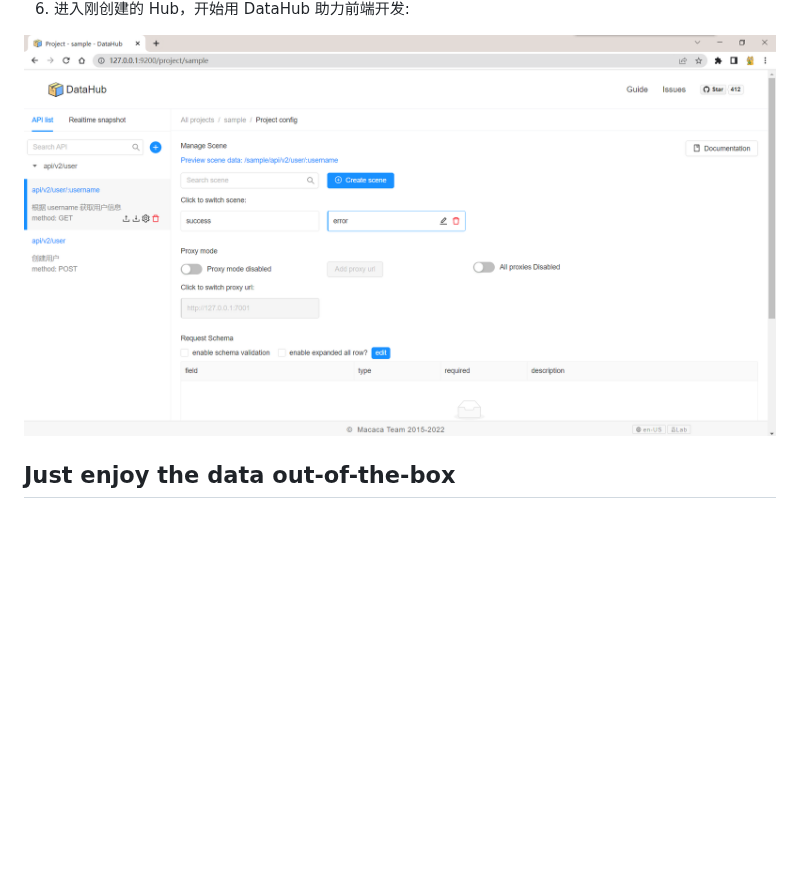
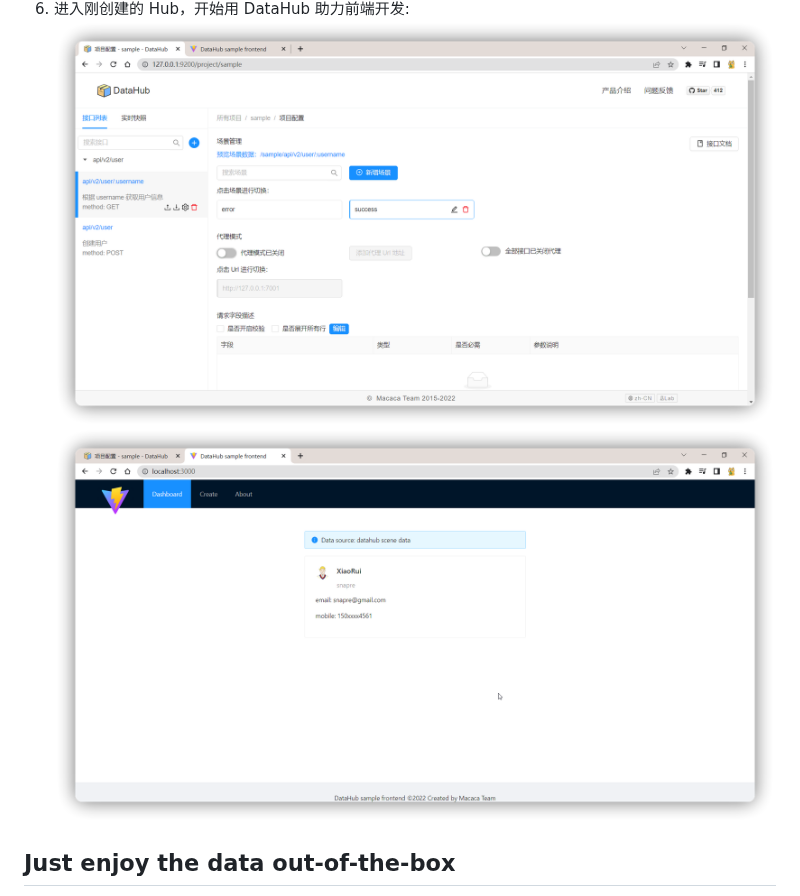
Before and after one commit to snapre/macaca-datahub-sample, a Markdown page: README.md, the part around one of its changes. Drawn GitHub-style; pictures changed too: docs/public/frontend-dev.png (added), docs/public/main.png; blank space fills up the shorter version.

```diff
--- a/README.md
+++ b/README.md
@@ -41,6 +41,7 @@ $ http://127.0.0.1:9200
 
 6. 进入刚创建的 Hub，开始用 DataHub 助力前端开发:
-<img src="./docs/public/main.png" style="border-radius: 8px; margin: 16px" />
+![Dashboard](./docs/public/main.png)
+![Frontend Dev](./docs/public/frontend-dev.png)
 
 ## Just enjoy the data out-of-the-box
 
```
Also changed, not shown: other parts of README.md (+4 -4 lines), docs/public/datahub-create-hub.png, docs/public/open-upload-button.png, docs/public/upload-data.png, 1 other file.
